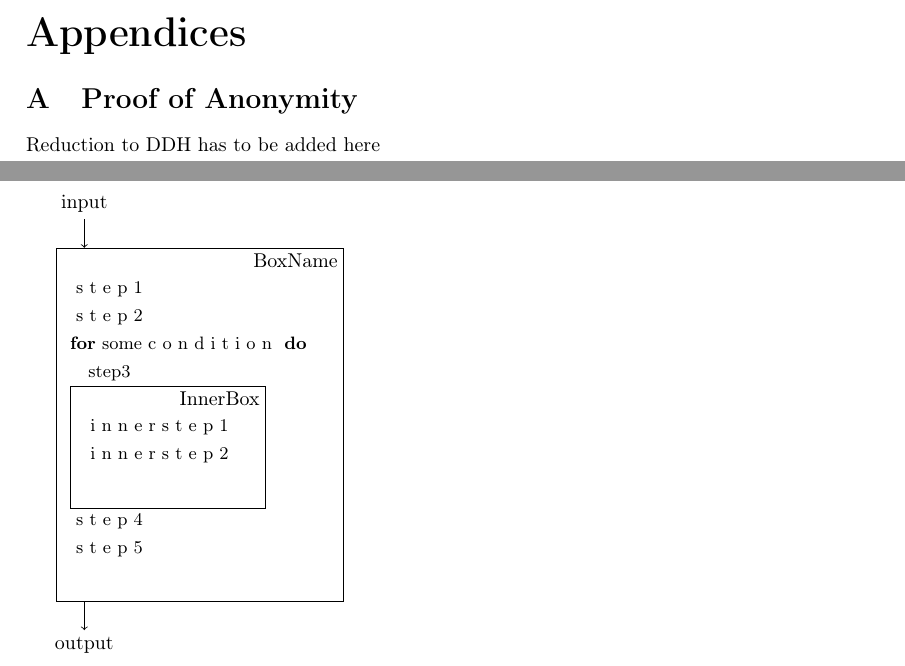
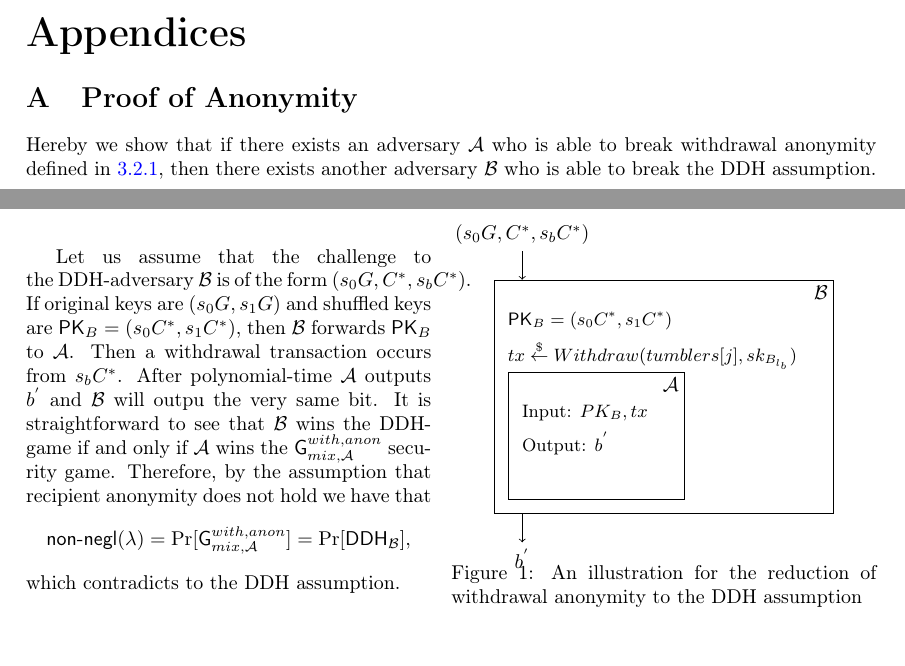
Before and after one commit to seresistvanandras/MixEth, a LaTeX paper (article/main.tex): two parts of pages 11 and 12 of 12, joined at a grey line, cut so that both start at the same text. Compiled offline with pdfLaTeX.

Commit message:
Proof of recipient anonymity added

```diff
--- a/article/main.tex
+++ b/article/main.tex
@@ -544,34 +546,38 @@ We would like to thank barryWhiteHat and Dmitry Khovratovich for the insightful
 \begin{appendices}
 
 \section{Proof of Anonymity}
-Reduction to DDH has to be added here
+Hereby we show that if there exists an adversary $\adv$ who is able to break withdrawal anonymity defined in~\ref{sec:defanonymity}, then there exists another adversary $\bdv$ who is able to break the DDH assumption.
 
+\begin{wrapfigure}{r}{0.5\textwidth}
+	\centering
 \begin{bbrenv}{A}
- \begin{bbrbox} [name=BoxName]
+ \begin{bbrbox} [name=\bdv]
  \pseudocode {
-	 \text{ s t e p 1} \\
-	 \text{ s t e p 2} \\
-	 \pcfor\text{some c o n d i t i o n } \pcdo \\
-	 \pcind\text{step3}
+	 \text{$\textsf{PK}_{B} = (s_{0}C^{*}, s_{1}C^{*})$} \\
+	 \text{$tx \stackrel{\$}{\leftarrow}Withdraw(tumblers[j],sk_{B_{l_{b}}})$}
 	 }
 
  \begin{bbrenv}{B}
- \begin{bbrbox}[name=InnerBox]
+ \begin{bbrbox}[name=\adv]
  \pseudocode{
-	 \text{ i n n e r s t e p 1} \\
-	 \text{ i n n e r s t e p 2} \\
+ 	 \text{Input: $PK_{B}, tx$} \\
+	 \text{Output: $b^'$} \\
 	 }
  \end{bbrbox}
+
  \end{bbrenv}
 
- \pseudocode{
-	 \text{ s t e p 4} \\
-	 \text{ s t e p 5} \\
-	 }
  \end{bbrbox}
- \bbrinput{input}
- \bbroutput{output}
- \end{bbrenv}
+
+ \bbrinput{$(s_{0}G,C^{*},s_{b}C^{*})$}
+ \bbroutput{$b^'$}
+\end{bbrenv}
+
+\captionof{figure}{An illustration for the reduction of withdrawal anonymity to the DDH assumption}
+\end{wrapfigure}
+
+Let us assume that the challenge to the DDH-adversary $\bdv$ is of the form $(s_{0}G,C^{*},s_{b}C^{*})$. If original keys are $(s_{0}G, s_{1}G)$ and shuffled keys are $\textsf{PK}_{B}=(s_{0}C^{*}, s_{1}C^{*})$, then $\bdv$ forwards $\textsf{PK}_{B}$ to $\adv$. Then a withdrawal transaction occurs from $s_{b}C^{*}$. After polynomial-time $\adv$ outputs $b^{'}$ and $\bdv$ will outpu the very same bit. It is straightforward to see that $\bdv$ wins the DDH-game if and only if $\adv$ wins the $\textsf{G}^{with, anon}_{mix, \adv}$ security game. Therefore, by the assumption that recipient anonymity does not hold we have that $$\textsf{non-negl}(\lambda)=\Pr[\textsf{G}^{with, anon}_{mix, \adv}]=\Pr[\textsf{DDH}_{\bdv}],$$ which contradicts to the DDH assumption.
+
 
 \end{appendices}
 
```
Also changed, not shown: article/main.pdf, article/main.tex (18 more changed lines), 7 other files.
